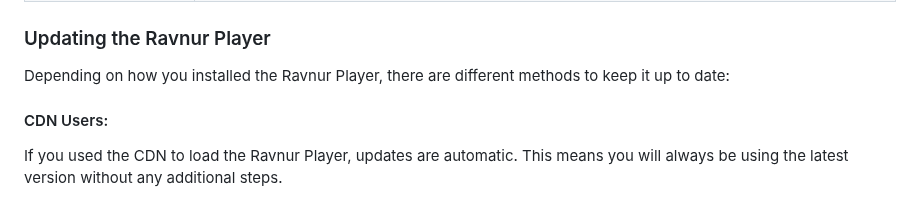
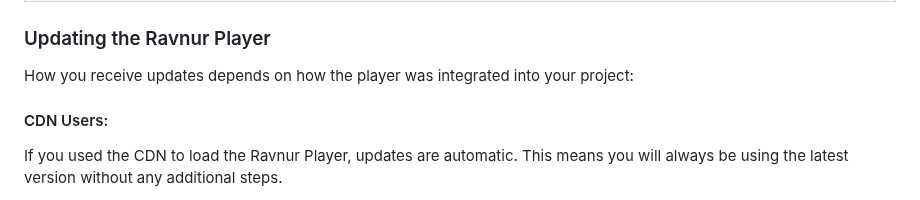
Before and after one commit to Ravnur-Inc/ravplayer, a Markdown page: README.md, the part around the change. Drawn GitHub-style.

Commit message:
Update README.md
changed phrasing for updating the player version

```diff
--- a/README.md
+++ b/README.md
@@ -38,7 +38,7 @@ Here is a general list of what is offered:
 | Closed Captions (CC)             | Implement closed captions (CC) to make your content accessible with a text transcript of the audio.                                                            |
 
 ### Updating the Ravnur Player
-Depending on how you installed the Ravnur Player, there are different methods to keep it up to date:
+How you receive updates depends on how the player was integrated into your project:
 
 #### CDN Users:
 
```
